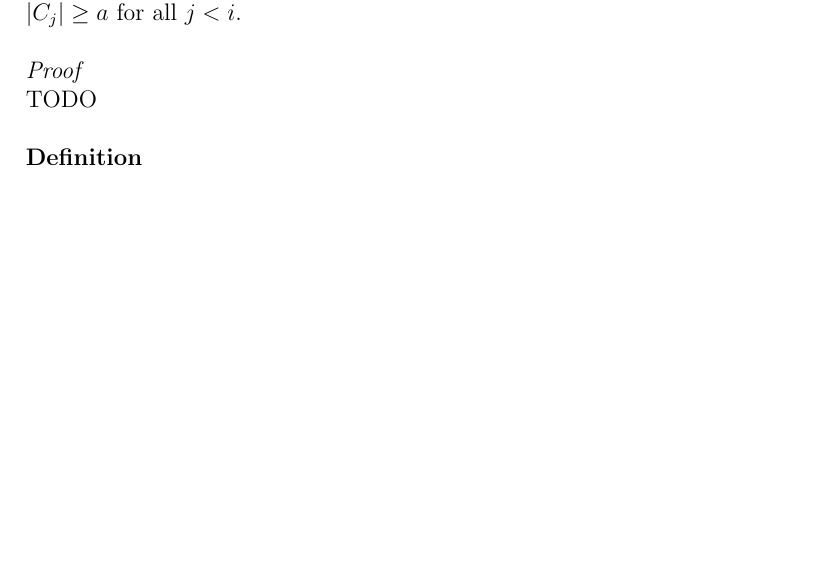
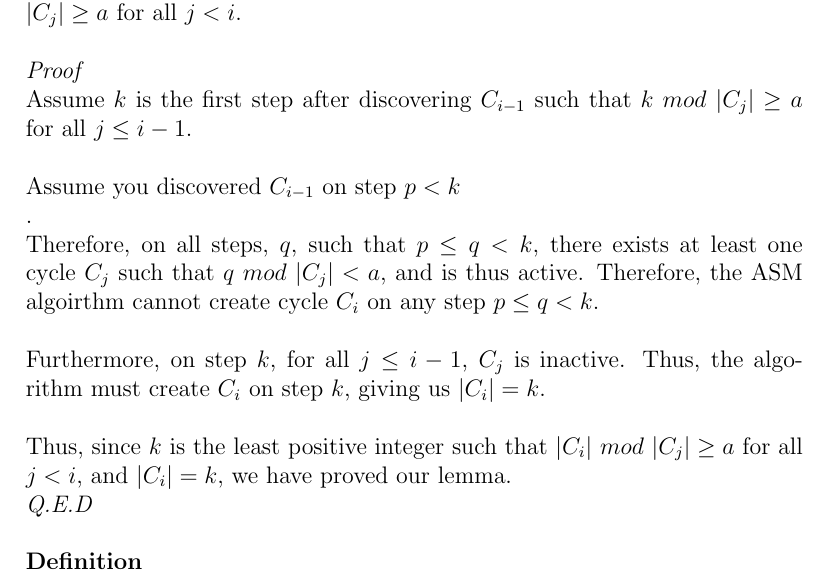
Before and after one commit to navyhockey56/prime_graphs_and_asms, a LaTeX document (awkard.tex): part of page 9 of 10 before the commit and part of page 9 of 11 after it, cut so that both start at the same text, the shorter picture padded with empty space. Compiled offline with pdfLaTeX.

Commit message:
(document_updates) Updating document

```diff
--- a/awkard.tex
+++ b/awkard.tex
@@ -208,7 +208,16 @@ Thus we have shown that, $|C_i|$ $mod$ $|C_j| \geq a$.\\
 For any $C_i \in [S_{a,n}]$, $|C_i|$ is the least positive integer such that $|C_i|$ $mod$ $|C_j| \geq a$ for all $j < i$.\\
 \\
 \textit{Proof}\\
-TODO\\
+Assume $k$ is the first step after discovering $C_{i-1}$ such that $k$ $mod$ $|C_{j}| \geq a$ for all $j \leq i-1$.\\
+\\
+Assume you discovered $C_{i-1}$ on step $p < k$\\.
+\\
+Therefore, on all steps, $q$, such that $p \leq q < k$, there exists at least one cycle $C_j$ such that $q$ $mod$ $|C_j| < a$, and is thus active. Therefore, the ASM algoirthm cannot create cycle $C_i$ on any step $p \leq q < k$.\\
+\\
+Furthermore, on step $k$, for all $j \leq i-1$, $C_j$ is inactive. Thus, the algorithm must create $C_i$ on step $k$, giving us $|C_i| = k$.\\
+\\
+Thus, since $k$ is the least positive integer such that $|C_i|$ $mod$ $|C_j| \geq a$ for all $j < i$, and $|C_i| = k$, we have proved our lemma.\\
+\textit{Q.E.D}\\
 \\
 \textbf{Definition}\\
 An positive integer is prime if it's only factors are 1 and itself.\\
```
Also changed, not shown: awkard.pdf, 2 other files.
